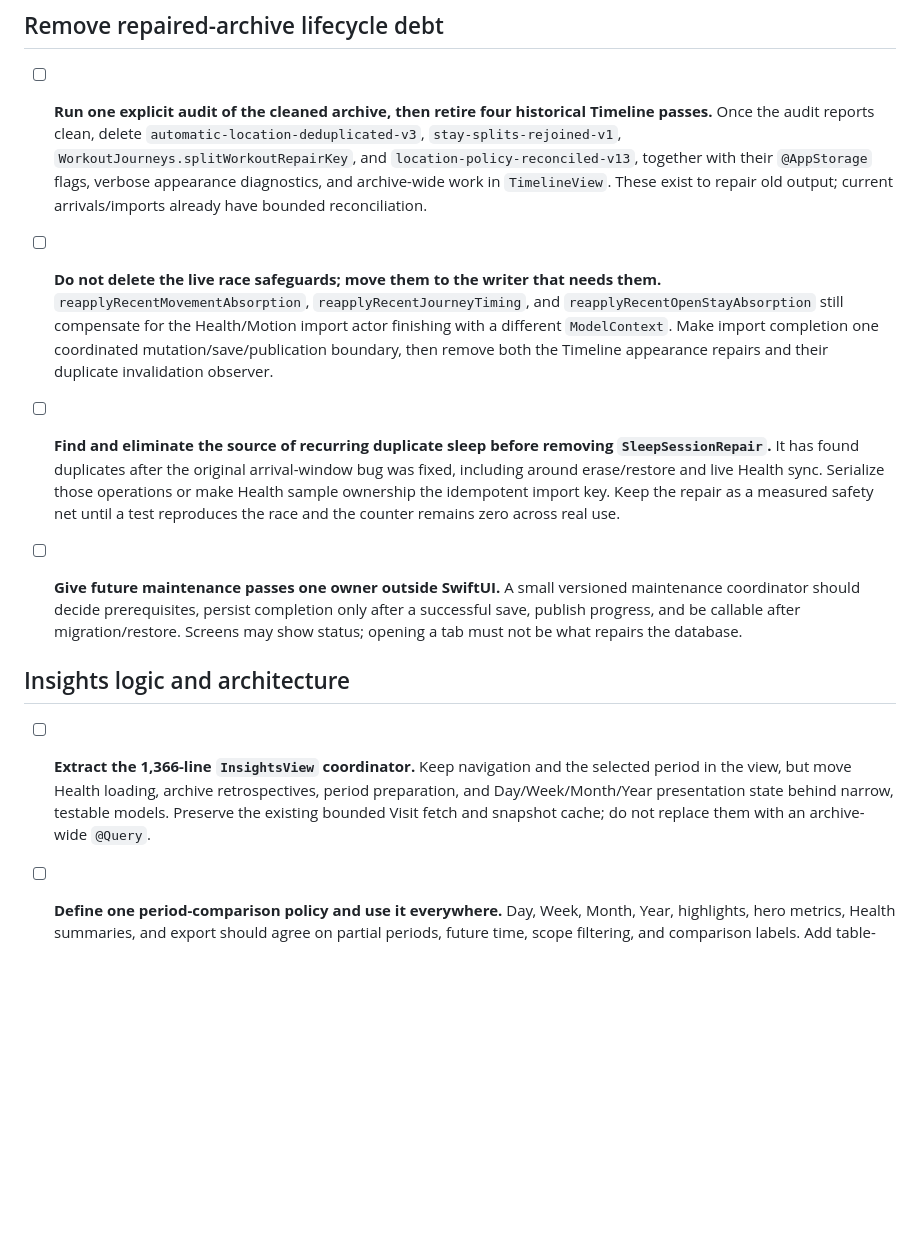
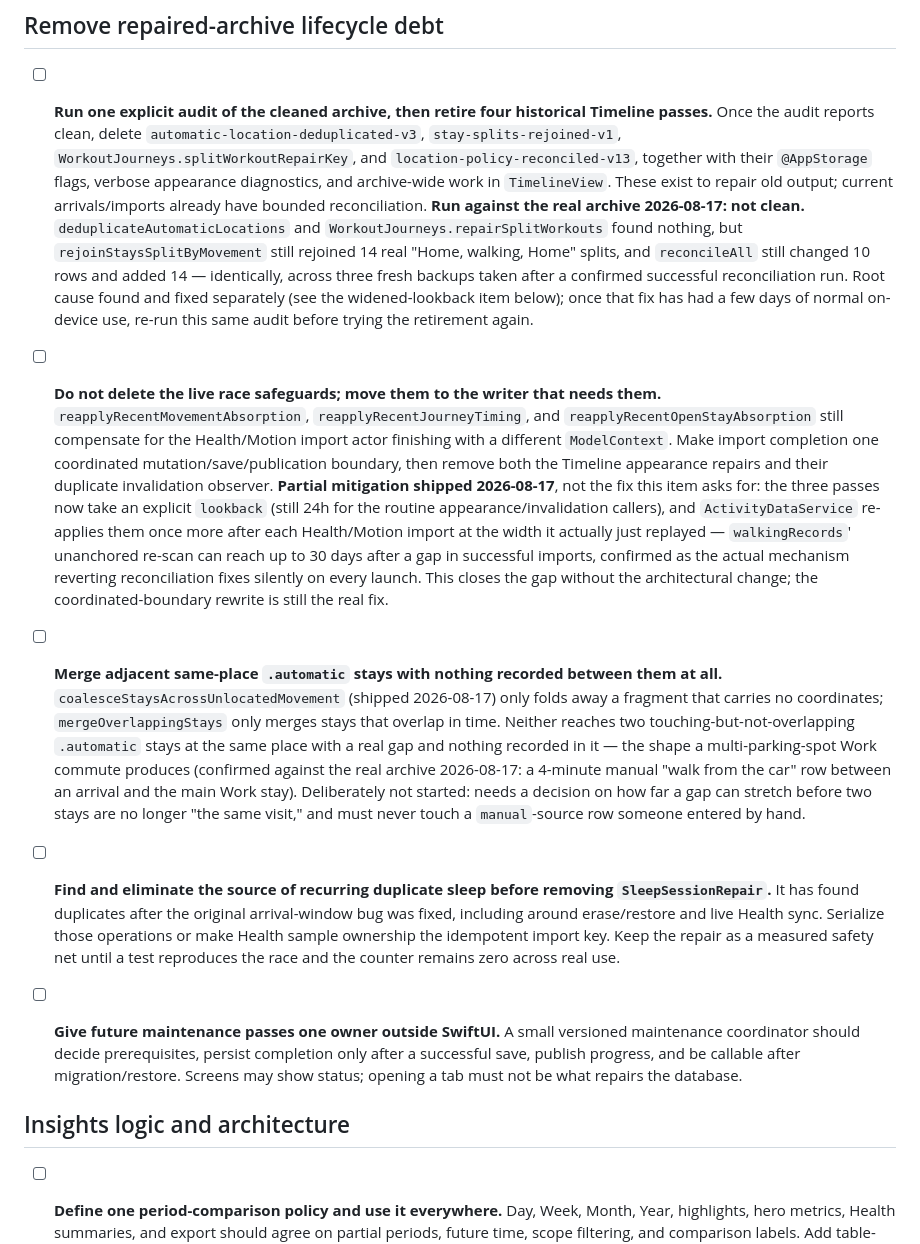
Before and after one commit to Jorvanus/LifeLog, a Markdown page: TODO.md, the part around the change. Drawn GitHub-style; blank space fills up the shorter version.

Commit message:
Update roadmap with today's shipped work and audit findings
Removed the InsightsView extraction item (shipped). Amended the
archive-audit and live-race-safeguard items with today's actual
findings and partial mitigation rather than leaving them silently
stale. Added one new item for the multi-parking-spot Work commute gap
identified today but deliberately not started pending a scope decision.

Co-Authored-By: Claude Sonnet 5 <noreply@anthropic.com>

```diff
--- a/TODO.md
+++ b/TODO.md
@@ -35,6 +35,14 @@ be changed safely outrank App Store preparation or speculative integrations.
   `location-policy-reconciled-v13`, together with their `@AppStorage` flags, verbose
   appearance diagnostics, and archive-wide work in `TimelineView`. These exist to
   repair old output; current arrivals/imports already have bounded reconciliation.
+  **Run against the real archive 2026-08-17: not clean.**
+  `deduplicateAutomaticLocations` and `WorkoutJourneys.repairSplitWorkouts` found
+  nothing, but `rejoinStaysSplitByMovement` still rejoined 14 real "Home, walking,
+  Home" splits, and `reconcileAll` still changed 10 rows and added 14 — identically,
+  across three fresh backups taken after a confirmed successful reconciliation run.
+  Root cause found and fixed separately (see the widened-lookback item below); once
+  that fix has had a few days of normal on-device use, re-run this same audit before
+  trying the retirement again.
 
 - [ ] **Do not delete the live race safeguards; move them to the writer that needs
   them.** `reapplyRecentMovementAbsorption`, `reapplyRecentJourneyTiming`, and
@@ -42,6 +50,25 @@ be changed safely outrank App Store preparation or speculative integrations.
   actor finishing with a different `ModelContext`. Make import completion one
   coordinated mutation/save/publication boundary, then remove both the Timeline
   appearance repairs and their duplicate invalidation observer.
+  **Partial mitigation shipped 2026-08-17**, not the fix this item asks for: the
+  three passes now take an explicit `lookback` (still 24h for the routine
+  appearance/invalidation callers), and `ActivityDataService` re-applies them once
+  more after each Health/Motion import at the width it actually just replayed —
+  `walkingRecords`' unanchored re-scan can reach up to 30 days after a gap in
+  successful imports, confirmed as the actual mechanism reverting reconciliation
+  fixes silently on every launch. This closes the gap without the architectural
+  change; the coordinated-boundary rewrite is still the real fix.
+
+- [ ] **Merge adjacent same-place `.automatic` stays with nothing recorded between
+  them at all.** `coalesceStaysAcrossUnlocatedMovement` (shipped 2026-08-17) only
+  folds away a fragment that carries no coordinates; `mergeOverlappingStays` only
+  merges stays that overlap in time. Neither reaches two touching-but-not-overlapping
+  `.automatic` stays at the same place with a real gap and nothing recorded in it —
+  the shape a multi-parking-spot Work commute produces (confirmed against the real
+  archive 2026-08-17: a 4-minute manual "walk from the car" row between an arrival
+  and the main Work stay). Deliberately not started: needs a decision on how far a
+  gap can stretch before two stays are no longer "the same visit," and must never
+  touch a `manual`-source row someone entered by hand.
 
 - [ ] **Find and eliminate the source of recurring duplicate sleep before removing
   `SleepSessionRepair`.** It has found duplicates after the original arrival-window
@@ -56,12 +83,6 @@ be changed safely outrank App Store preparation or speculative integrations.
   Screens may show status; opening a tab must not be what repairs the database.
 
 ## Insights logic and architecture
-
-- [ ] **Extract the 1,366-line `InsightsView` coordinator.** Keep navigation and the
-  selected period in the view, but move Health loading, archive retrospectives,
-  period preparation, and Day/Week/Month/Year presentation state behind narrow,
-  testable models. Preserve the existing bounded Visit fetch and snapshot cache; do
-  not replace them with an archive-wide `@Query`.
 
 - [ ] **Define one period-comparison policy and use it everywhere.** Day, Week, Month,
   Year, highlights, hero metrics, Health summaries, and export should agree on partial
```
